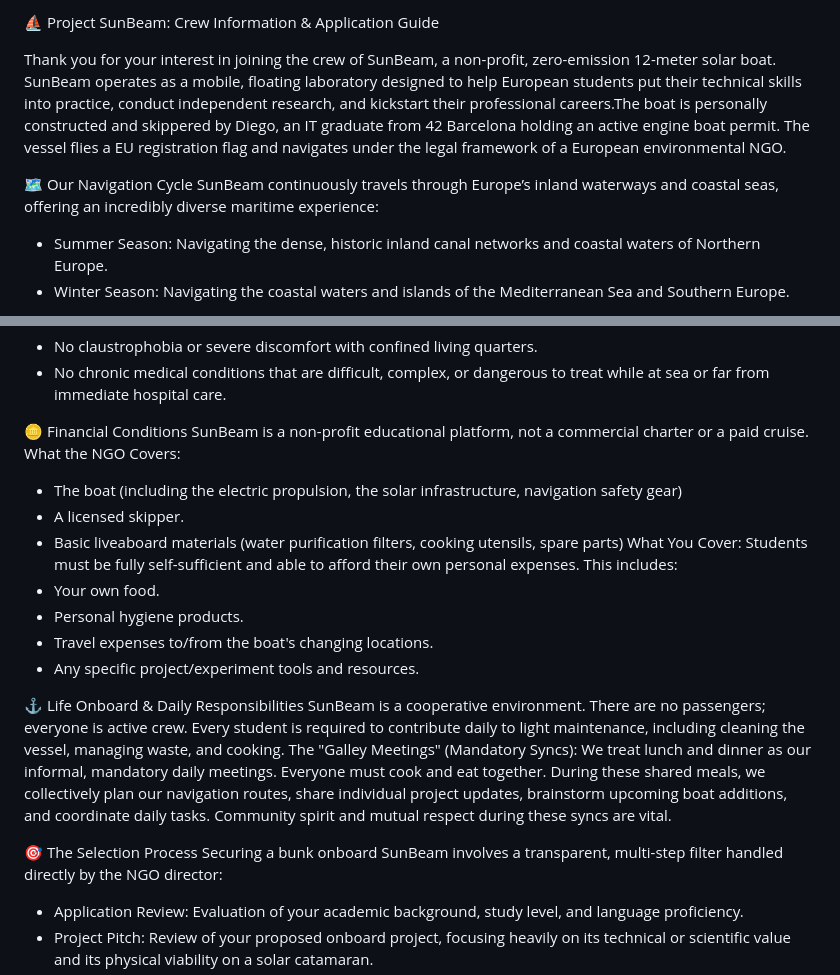
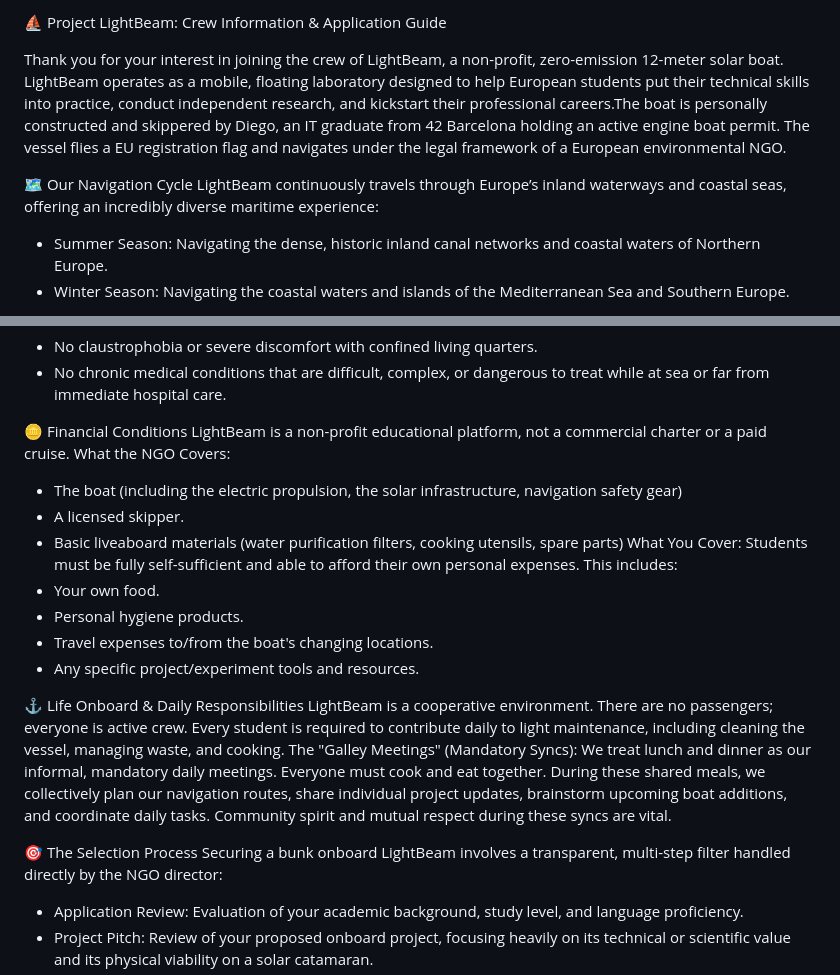
Before and after one commit to Luxygit/lightbeam, a Markdown page: CrewGuide.md, 2 parts joined by grey strips. GitHub-like rendering.

Commit message:
Update project name from SunBeam to LightBeam

```diff
--- a/CrewGuide.md
+++ b/CrewGuide.md
@@ -1,9 +1,9 @@
-⛵ Project SunBeam: Crew Information & Application Guide
+⛵ Project LightBeam: Crew Information & Application Guide
 
-Thank you for your interest in joining the crew of SunBeam, a non-profit, zero-emission 12-meter solar boat. SunBeam operates as a mobile, floating laboratory designed to help European students put their technical skills into practice, conduct independent research, and kickstart their professional careers.The boat is personally constructed and skippered by Diego, an IT graduate from 42 Barcelona holding an active engine boat permit. The vessel flies a EU registration flag and navigates under the legal framework of a European environmental NGO.
+Thank you for your interest in joining the crew of LightBeam, a non-profit, zero-emission 12-meter solar boat. LightBeam operates as a mobile, floating laboratory designed to help European students put their technical skills into practice, conduct independent research, and kickstart their professional careers.The boat is personally constructed and skippered by Diego, an IT graduate from 42 Barcelona holding an active engine boat permit. The vessel flies a EU registration flag and navigates under the legal framework of a European environmental NGO.
 
 🗺️ Our Navigation Cycle
-SunBeam continuously travels through Europe’s inland waterways and coastal seas, offering an incredibly diverse maritime experience:
+LightBeam continuously travels through Europe’s inland waterways and coastal seas, offering an incredibly diverse maritime experience:
 - Summer Season: Navigating the dense, historic inland canal networks and coastal waters of Northern Europe.
 - Winter Season: Navigating the coastal waters and islands of the Mediterranean Sea and Southern Europe.
 
@@ -29,7 +29,7 @@ Living on a 12-meter catamaran with a 3-meter beam requires high mental and phys
 - No chronic medical conditions that are difficult, complex, or dangerous to treat while at sea or far from immediate hospital care.
 
 🪙 Financial Conditions
-SunBeam is a non-profit educational platform, not a commercial charter or a paid cruise.
+LightBeam is a non-profit educational platform, not a commercial charter or a paid cruise.
 What the NGO Covers:
 - The boat (including the electric propulsion, the solar infrastructure, navigation safety gear)
 - A licensed skipper.
@@ -42,12 +42,12 @@ Students must be fully self-sufficient and able to afford their own personal exp
 - Any specific project/experiment tools and resources.
 
 ⚓ Life Onboard & Daily Responsibilities
-SunBeam is a cooperative environment. There are no passengers; everyone is active crew.
+LightBeam is a cooperative environment. There are no passengers; everyone is active crew.
 Every student is required to contribute daily to light maintenance, including cleaning the vessel, managing waste, and cooking.
 The "Galley Meetings" (Mandatory Syncs): We treat lunch and dinner as our informal, mandatory daily meetings. Everyone must cook and eat together. During these shared meals, we collectively plan our navigation routes, share individual project updates, brainstorm upcoming boat additions, and coordinate daily tasks. Community spirit and mutual respect during these syncs are vital.
 
 🎯 The Selection Process
-Securing a bunk onboard SunBeam involves a transparent, multi-step filter handled directly by the NGO director:
+Securing a bunk onboard LightBeam involves a transparent, multi-step filter handled directly by the NGO director:
 - Application Review: Evaluation of your academic background, study level, and language proficiency.
 - Project Pitch: Review of your proposed onboard project, focusing heavily on its technical or scientific value and its physical viability on a solar catamaran.
 - Short Interview & Social Screening: A brief video call to assess your communication skills, adaptability to community living, and psychological readiness for life at sea.
```
